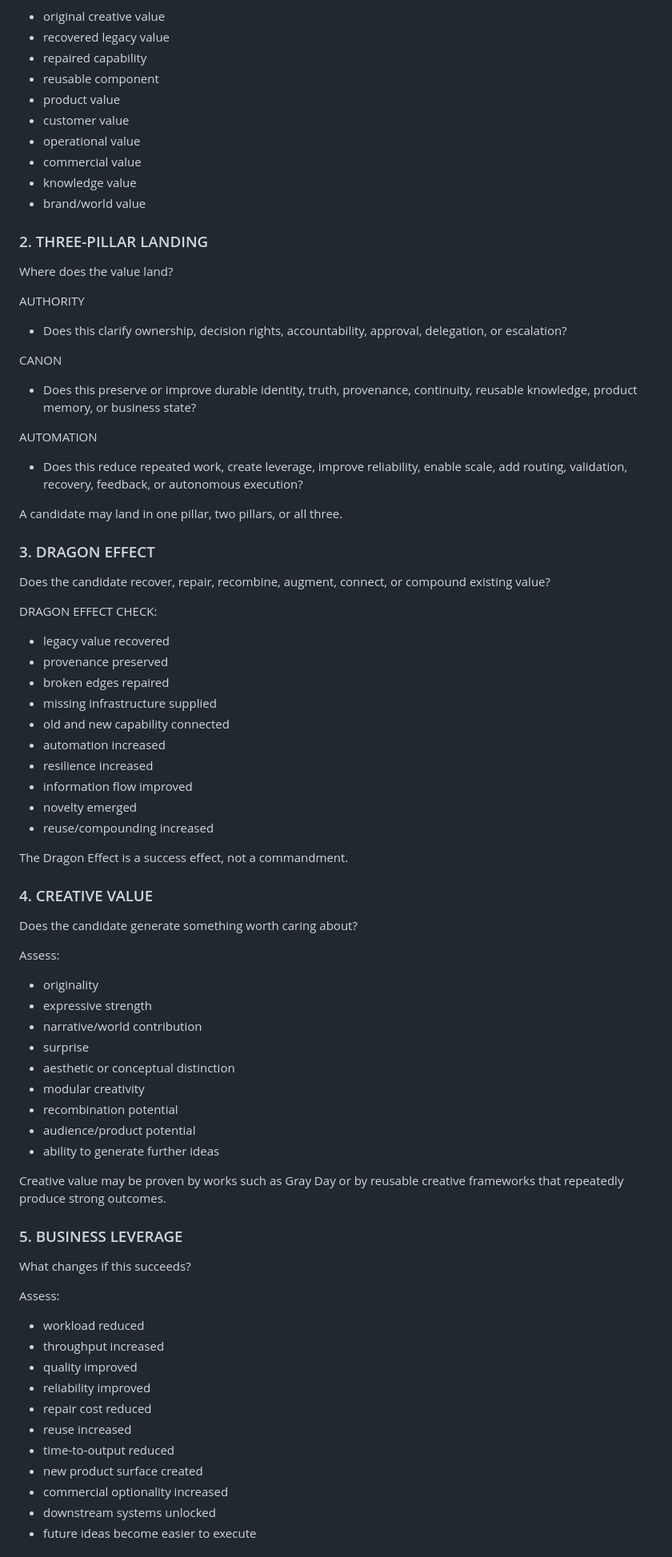
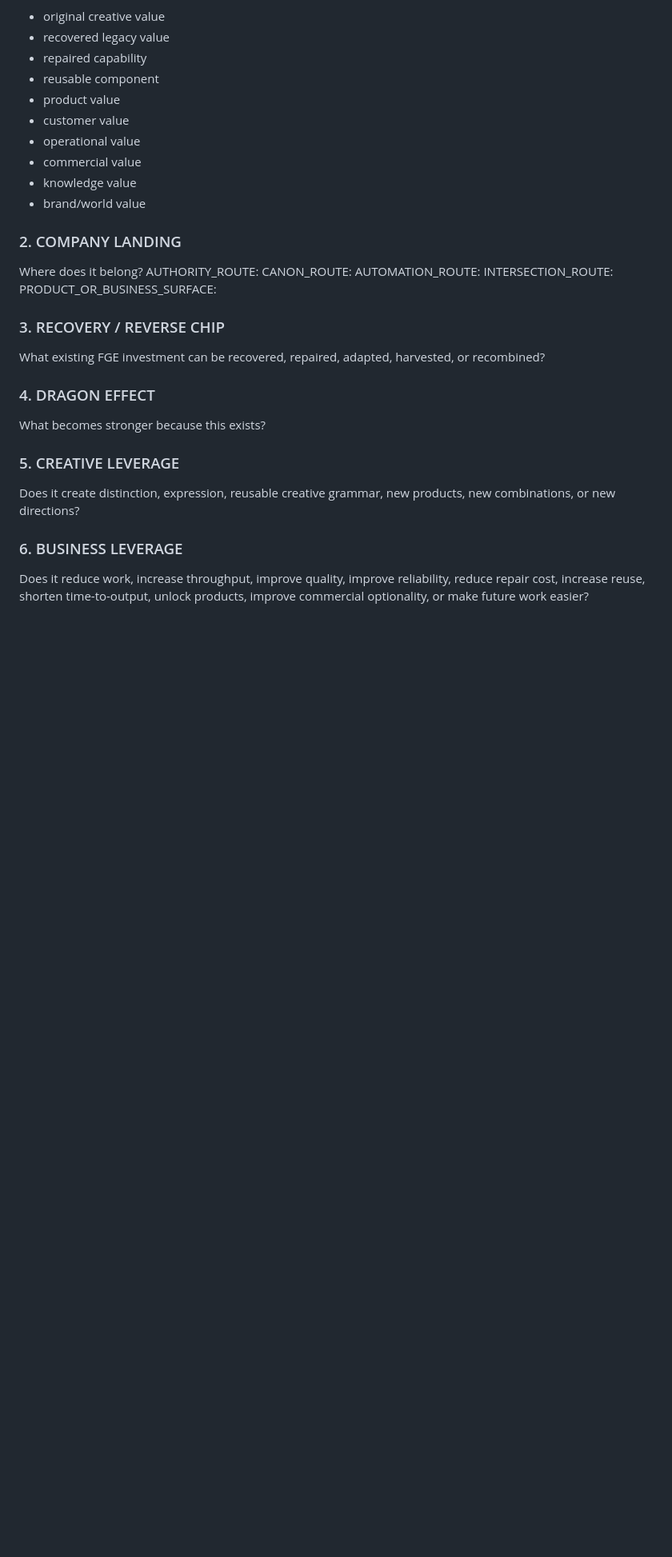
Before and after one commit to kclemente-collab/FGE-prime, a Markdown page: 00_governance/business/FGE-GOLDEN-BUSINESS-TEMPLATE-001.md, the part around one of its changes. Shown at 80% size. Rendered like a GitHub page; blank space fills up the shorter version.

Commit message:
Expand Golden Business Template into company-wide idea filter

```diff
--- a/00_governance/business/FGE-GOLDEN-BUSINESS-TEMPLATE-001.md
+++ b/00_governance/business/FGE-GOLDEN-BUSINESS-TEMPLATE-001.md
@@ -35,66 +180,23 @@ What valuable thing is present?
 - knowledge value
 - brand/world value
 
-### 2. THREE-PILLAR LANDING
-Where does the value land?
+### 2. COMPANY LANDING
+Where does it belong?
+AUTHORITY_ROUTE:
+CANON_ROUTE:
+AUTOMATION_ROUTE:
+INTERSECTION_ROUTE:
+PRODUCT_OR_BUSINESS_SURFACE:
 
-AUTHORITY
-- Does this clarify ownership, decision rights, accountability, approval, delegation, or escalation?
+### 3. RECOVERY / REVERSE CHIP
+What existing FGE investment can be recovered, repaired, adapted, harvested, or recombined?
 
-CANON
-- Does this preserve or improve durable identity, truth, provenance, continuity, reusable knowledge, product memory, or business state?
+### 4. DRAGON EFFECT
+What becomes stronger because this exists?
 
-AUTOMATION
-- Does this reduce repeated work, create leverage, improve reliability, enable scale, add routing, validation, recovery, feedback, or autonomous execution?
+### 5. CREATIVE LEVERAGE
+Does it create distinction, expression, reusable creative grammar, new products, new combinations, or new directions?
 
-A candidate may land in one pillar, two pillars, or all three.
+### 6. BUSINESS LEVERAGE
+Does it reduce work, increase throughput, improve quality, improve reliability, reduce repair cost, increase reuse, shorten time-to-output, unlock products, improve commercial optionality, or make future work easier?
 
-### 3. DRAGON EFFECT
-Does the candidate recover, repair, recombine, augment, connect, or compound existing value?
-
-DRAGON EFFECT CHECK:
-- legacy value recovered
-- provenance preserved
-- broken edges repaired
-- missing infrastructure supplied
-- old and new capability connected
-- automation increased
-- resilience increased
-- information flow improved
-- novelty emerged
-- reuse/compounding increased
-
-The Dragon Effect is a success effect, not a commandment.
-
-### 4. CREATIVE VALUE
-Does the candidate generate something worth caring about?
-
-Assess:
-- originality
-- expressive strength
-- narrative/world contribution
-- surprise
-- aesthetic or conceptual distinction
-- modular creativity
-- recombination potential
-- audience/product potential
-- ability to generate further ideas
-
-Creative value may be proven by works such as Gray Day or by reusable creative frameworks that repeatedly produce strong outcomes.
-
-### 5. BUSINESS LEVERAGE
-What changes if this succeeds?
-
-Assess:
-- workload reduced
-- throughput increased
-- quality improved
-- reliability improved
-- repair cost reduced
-- reuse increased
-- time-to-output reduced
-- new product surface created
-- commercial optionality increased
-- downstream systems unlocked
-- future ideas become easier to execute
-
```
Also changed, not shown: other parts of 00_governance/business/FGE-GOLDEN-BUSINESS-TEMPLATE-001.md (+229 -61 lines).
